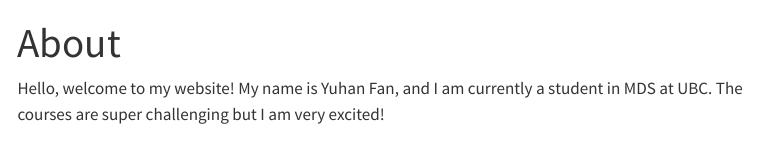
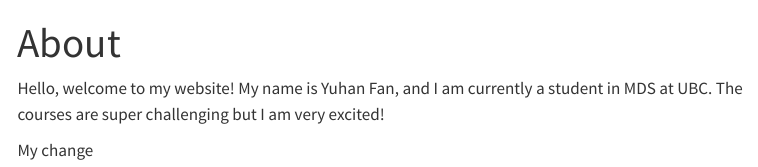
Before and after one commit to yfan810/yfan810.github.io, a Quarto document (about.qmd): the page in a window 1100 px wide, from its top. Rendered offline with R 4.5, knitr and Pandoc in place of Quarto, with nearby package versions; menus at the side of the page are left out.

Commit message:
changes:

```diff
--- a/about.qmd
+++ b/about.qmd
@@ -3,3 +3,5 @@ title: "About"
 ---
 
 Hello, welcome to my website! My name is Yuhan Fan, and I am currently a student in MDS at UBC. The courses are super challenging but I am very excited!
+
+My change
```
